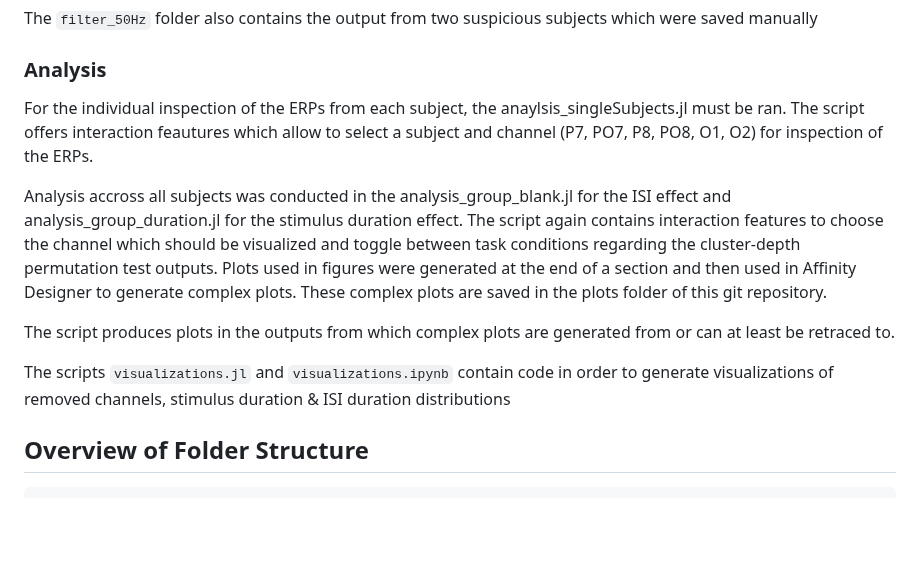
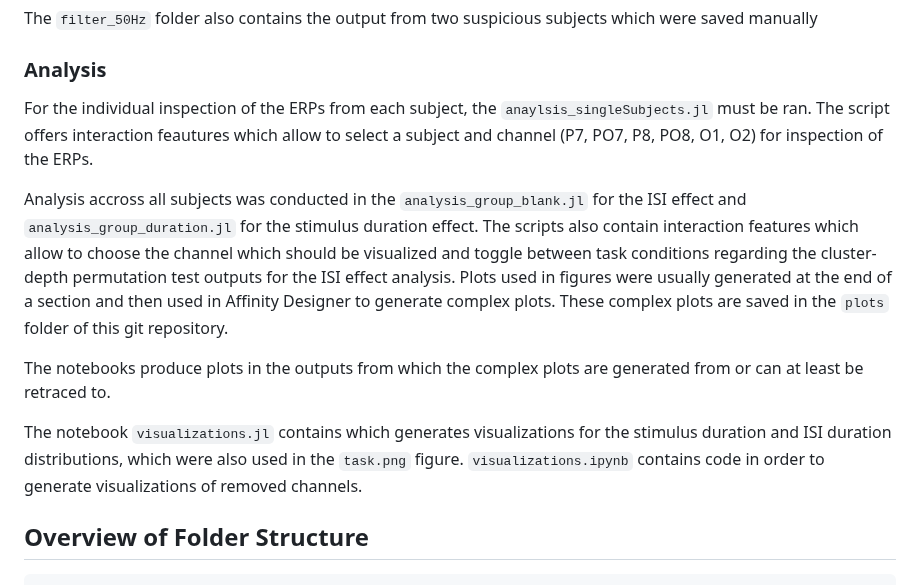
Before and after one commit to s-ccs/2025-BSc-FaceDuration, a Markdown page: README.md, the part around the change. GitHub-like rendering; blank space fills up the shorter version.

```diff
--- a/README.md
+++ b/README.md
@@ -28,17 +28,18 @@ The script contains boolean values which indicate wether output should be genrat
 The `filter_50Hz` folder also contains the output from two suspicious subjects which were saved manually
 
 ### Analysis
-For the individual inspection of the ERPs from each subject, the anaylsis_singleSubjects.jl must be ran.
+For the individual inspection of the ERPs from each subject, the `anaylsis_singleSubjects.jl` must be ran.
 The script offers interaction feautures which allow to select a subject and channel (P7, PO7, P8, PO8, O1, O2) for inspection of the ERPs.
 
-Analysis accross all subjects was conducted in the analysis_group_blank.jl for the ISI effect and analysis_group_duration.jl for the stimulus duration effect.
-The script again contains interaction features to choose the channel which should be visualized and toggle between task conditions regarding the cluster-depth permutation test outputs.
-Plots used in figures were generated at the end of a section and then used in Affinity Designer to generate complex plots.
-These complex plots are saved in the plots folder of this git repository.
+Analysis accross all subjects was conducted in the `analysis_group_blank.jl` for the ISI effect and `analysis_group_duration.jl` for the stimulus duration effect.
+The scripts also contain interaction features which allow to choose the channel which should be visualized and toggle between task conditions regarding the cluster-depth permutation test outputs for the ISI effect analysis.
+Plots used in figures were usually generated at the end of a section and then used in Affinity Designer to generate complex plots.
+These complex plots are saved in the `plots` folder of this git repository.
 
-The script produces plots in the outputs from which complex plots are generated from or can at least be retraced to.
+The notebooks produce plots in the outputs from which the complex plots are generated from or can at least be retraced to.
 
-The scripts `visualizations.jl` and `visualizations.ipynb` contain code in order to generate visualizations of removed channels, stimulus duration & ISI duration distributions
+The notebook `visualizations.jl` contains which generates visualizations for the stimulus duration and ISI duration distributions, which were also used in the `task.png` figure.
+`visualizations.ipynb` contains code in order to generate visualizations of removed channels.
 
 ## Overview of Folder Structure
 
```
